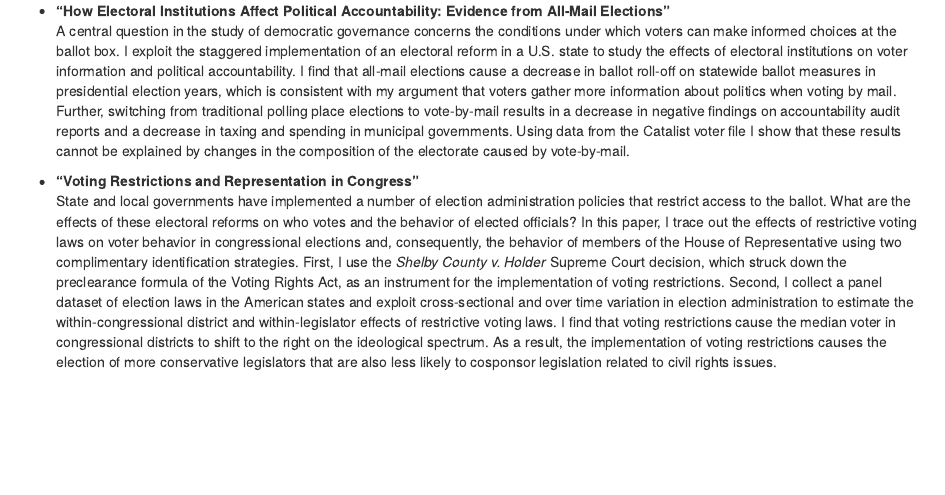
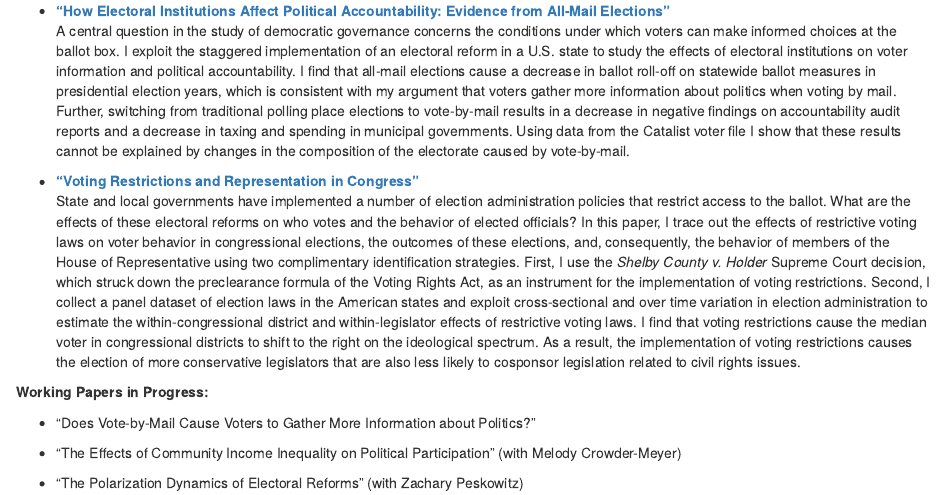
Before and after one commit to jamesszewczyk/personal_site, an R Markdown document (index.Rmd): the page in a window 1100 px wide, from 390 px down. The pictures show the output file index.html that the author committed with the source, opened offline; library style sheets and scripts come from the installed R packages.

Commit message:
Website commit

```diff
--- a/index.Rmd
+++ b/index.Rmd
@@ -17,12 +17,19 @@ Atlanta, Georgia 30322
 
 **Available Working Papers:**
 
-*   **"How Electoral Institutions Affect Political Accountability: Evidence from All-Mail Elections"**
+*   [**"How Electoral Institutions Affect Political Accountability: Evidence from All-Mail Elections"**](http://jamesszewczyk.github.io/personal_site/VBM_V6.pdf)
 A central question in the study of democratic governance concerns the conditions under which voters can make informed choices at the ballot box. I exploit the staggered implementation of an electoral reform in a U.S. state to study the effects of electoral institutions on voter information and political accountability. I find that all-mail elections cause a decrease in ballot roll-off on statewide ballot measures in presidential election years, which is consistent with my argument that voters gather more information about politics when voting by mail. Further, switching from traditional polling place elections to vote-by-mail results in a decrease in negative findings on accountability audit reports and a decrease in taxing and spending in municipal governments. Using data from the Catalist voter file I show that these results cannot be explained by changes in the composition of the electorate caused by vote-by-mail.
 
-*   **"Voting Restrictions and Representation in Congress"**
-State and local governments have implemented a number of election administration policies that restrict access to the ballot. What are the effects of these electoral reforms on who votes and the behavior of elected officials? In this paper, I trace out the effects of restrictive voting laws on voter behavior in congressional elections and, consequently, the behavior of members of the House of Representative using two complimentary identification strategies. First, I use the *Shelby County v. Holder* Supreme Court decision, which struck down the preclearance formula of the Voting Rights Act, as an instrument for the implementation of voting restrictions. Second, I collect a panel dataset of election laws in the American states and exploit cross-sectional and over time variation in election administration to estimate the within-congressional district and within-legislator effects of restrictive voting laws. I find that voting restrictions cause the median voter in congressional districts to shift to the right on the ideological spectrum. As a result, the implementation of voting restrictions causes the election of more conservative legislators that are also less likely to cosponsor legislation related to civil rights issues.
+*   [**"Voting Restrictions and Representation in Congress"**](http://jamesszewczyk.github.io/personal_site/voting_restrictions_representation.pdf)
+ State and local governments have implemented a number of election administration policies that restrict access to the ballot. What are the effects of these electoral reforms on who votes and the behavior of elected officials? In this paper, I trace out the effects of restrictive voting laws on voter behavior in congressional elections, the outcomes of these elections, and, consequently, the behavior of members of the House of Representative using two complimentary identification strategies. First, I use the *Shelby County v. Holder* Supreme Court decision, which struck down the preclearance formula of the Voting Rights Act, as an instrument for the implementation of voting restrictions. Second, I collect a panel dataset of election laws in the American states and exploit cross-sectional and over time variation in election administration to estimate the within-congressional district and within-legislator effects of restrictive voting laws. I find that voting restrictions cause the median voter in congressional districts to shift to the right on the ideological spectrum. As a result, the implementation of voting restrictions causes the election of more conservative legislators that are also less likely to cosponsor legislation related to civil rights issues.
 
+**Working Papers in Progress:**
+
+*   "Does Vote-by-Mail Cause Voters to Gather More Information about Politics?"
+
+*   "The Effects of Community Income Inequality on Political Participation" (with Melody Crowder-Meyer)
+
+*   "The Polarization Dynamics of Electoral Reforms" (with Zachary Peskowitz)
 
 <!--html_preserve-->
 
```
Also changed, not shown: build_site.R (+0 -1 lines), CV.pdf, index.html, 2 other files.
